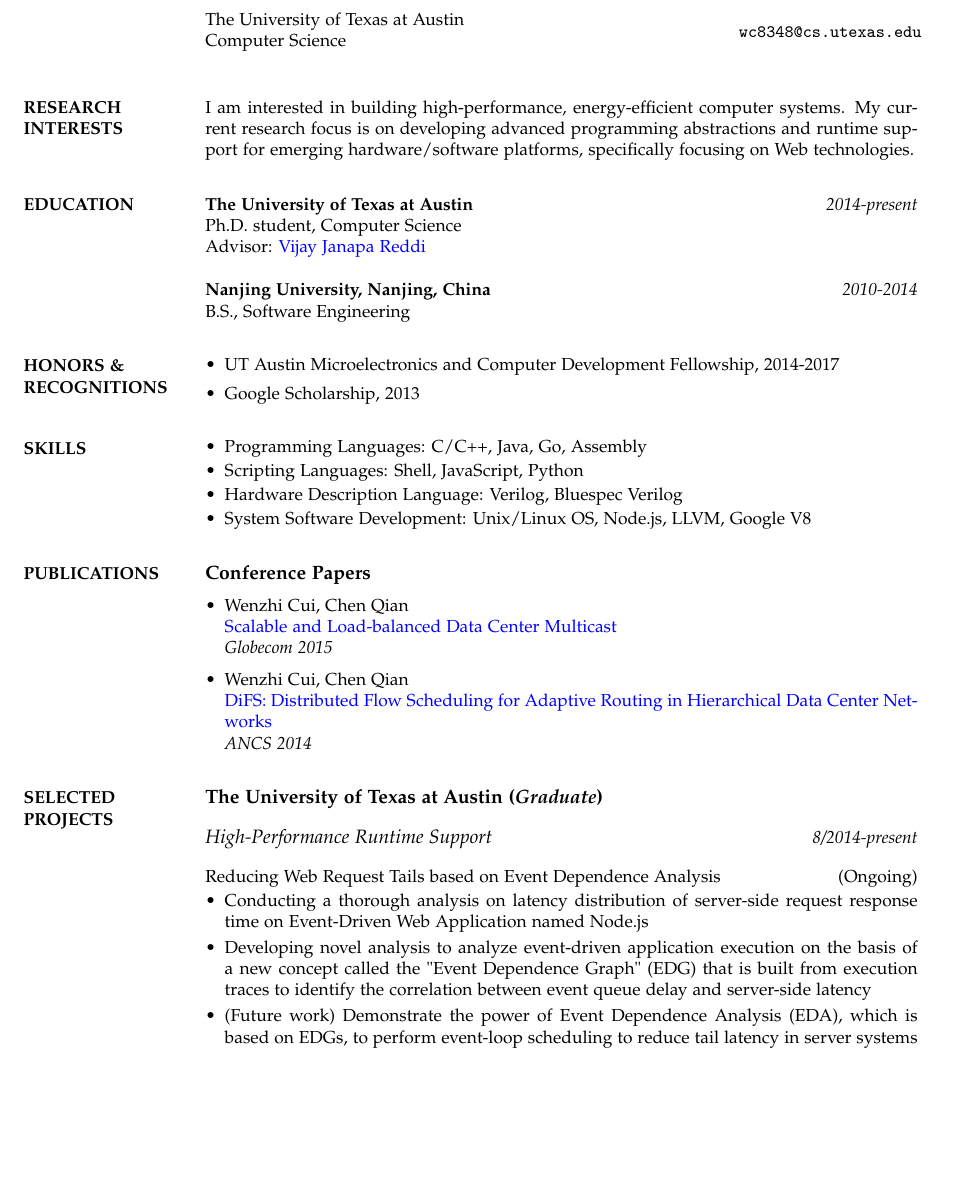
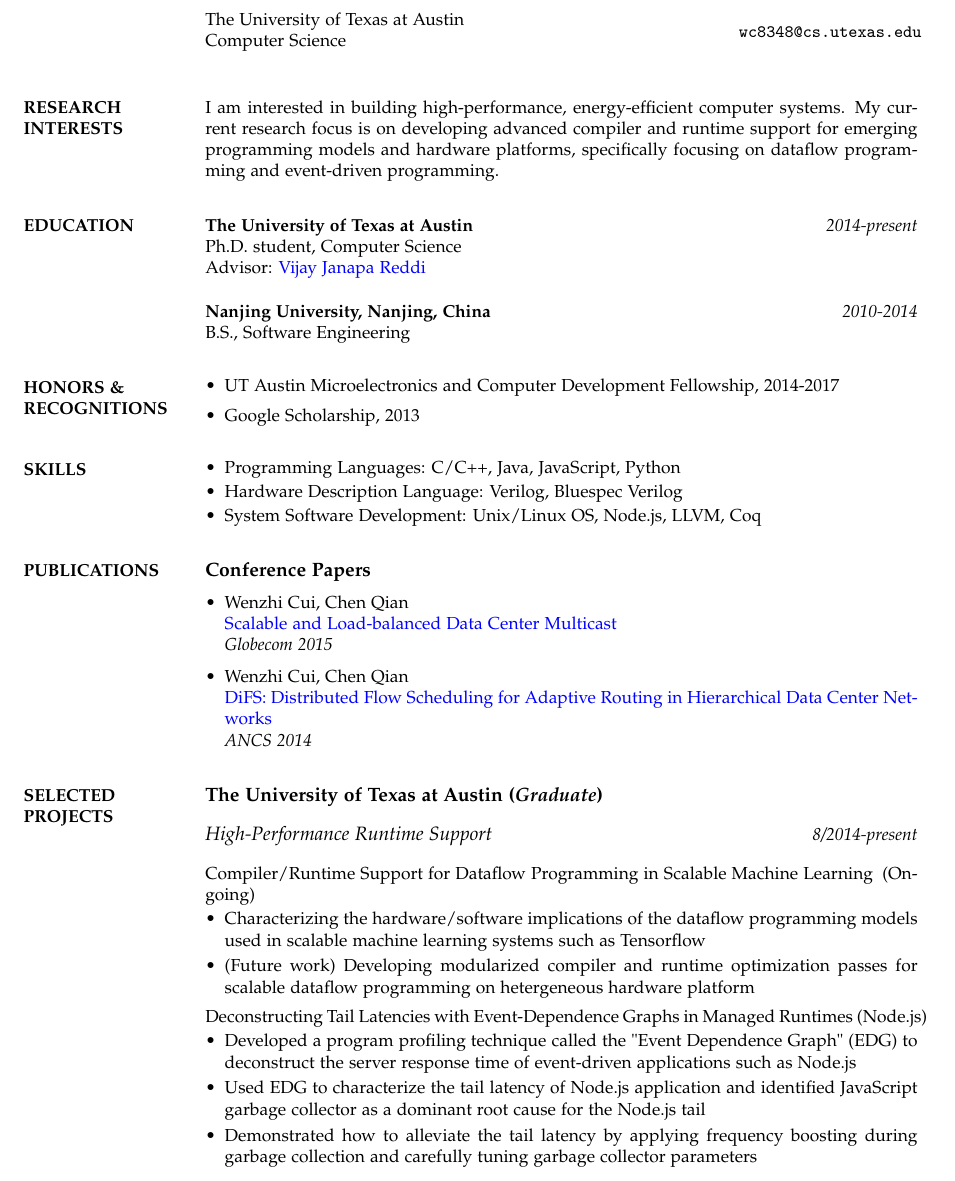
Before and after one commit to cwz920716/cv, a LaTeX CV (cv.tex): part of page 1 of 2, cut so that both start at the same text, the shorter picture padded with empty space. Compiled offline with pdfLaTeX.

Commit message:
cv updates

```diff
--- a/cv.tex
+++ b/cv.tex
@@ -73,7 +73,7 @@
 \vspace*{-5pt}
 \section{RESEARCH\\ INTERESTS}
 
-I am interested in building high-performance, energy-efficient computer systems. My current research focus is on developing advanced programming abstractions and runtime support for emerging hardware/software platforms, specifically focusing on Web technologies.
+I am interested in building high-performance, energy-efficient computer systems. My current research focus is on developing advanced compiler and runtime support for emerging programming models and hardware platforms, specifically focusing on dataflow programming and event-driven programming.
 
 %\section{OBJECTIVE}
 %Apply for summer internship 2015\\
@@ -113,10 +113,9 @@ B.S., Software Engineering
 
 \vspace*{-1pt}
 \begin{itemize}[leftmargin=*] \itemsep -4pt
-	\item Programming Languages: C/C++, Java, Go, Assembly
-	\item Scripting Languages: Shell, JavaScript, Python
+	\item Programming Languages: C/C++, Java, JavaScript, Python
 	\item Hardware Description Language: Verilog, Bluespec Verilog
-	\item System Software Development: Unix/Linux OS, Node.js, LLVM, Google V8
+	\item System Software Development: Unix/Linux OS, Node.js, LLVM, Coq
 \end{itemize}
 
 %----------------------------------------------------------------------------------------
@@ -151,15 +150,26 @@ B.S., Software Engineering
 {\large\textit{High-Performance Runtime Support}} \hfill\textit{8/2014-present}\\
 
 \vspace*{-7pt}
-Reducing Web Request Tails based on Event Dependence Analysis \hfill(Ongoing)\\
+Compiler/Runtime Support for Dataflow Programming in Scalable Machine Learning \hfill(Ongoing)\\
 \vspace*{-10pt}
 \begin{itemize}[leftmargin=*] \itemsep -3pt
 \vspace*{-5pt}
-	\item Conducting a thorough analysis on latency distribution of server-side request response time on Event-Driven Web Application named Node.js
-	\item Developing novel analysis to analyze event-driven application execution on the basis of a new concept called the "Event Dependence Graph" (EDG) that is built from execution traces to identify the correlation between event queue delay and server-side latency
-	\item (Future work) Demonstrate the power of Event Dependence Analysis (EDA), which is based on EDGs, to perform event-loop scheduling to reduce tail latency in server systems
+	\item Characterizing the hardware/software implications of the dataflow programming models used in scalable machine learning systems such as Tensorflow
+	\item (Future work) Developing modularized compiler and runtime optimization passes for scalable dataflow programming on hetergeneous hardware platform
 \end{itemize}
 
+\medskip
+\vspace*{-7pt}
+Deconstructing Tail Latencies with Event-Dependence Graphs in Managed Runtimes (Node.js)\\
+\vspace*{-10pt}
+\begin{itemize}[leftmargin=*] \itemsep -3pt
+\vspace*{-5pt}
+	\item Developed a program profiling technique called the "Event Dependence Graph" (EDG) to deconstruct the server response time of event-driven applications such as Node.js
+	\item Used EDG to characterize the tail latency of Node.js application and identified JavaScript garbage collector as a dominant root cause for the Node.js tail
+	\item Demonstrated how to alleviate the tail latency by applying frequency boosting during garbage collection and carefully tuning garbage collector parameters
+\end{itemize}
+
+\pagebreak
 \medskip
 Static Analysis on C/C++ Pointers Bounds Checking\\
 \vspace*{-10pt}
```
Also changed, not shown: cv.tex (1 more changed lines).
